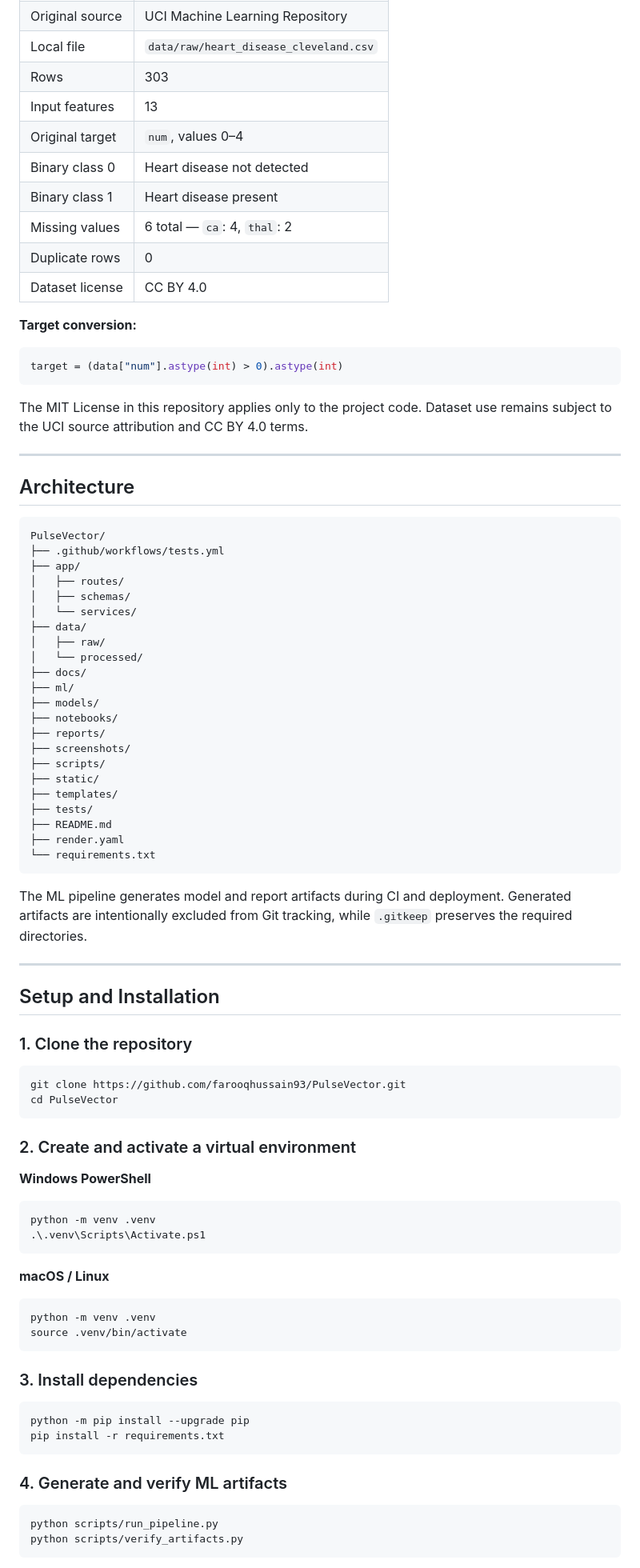
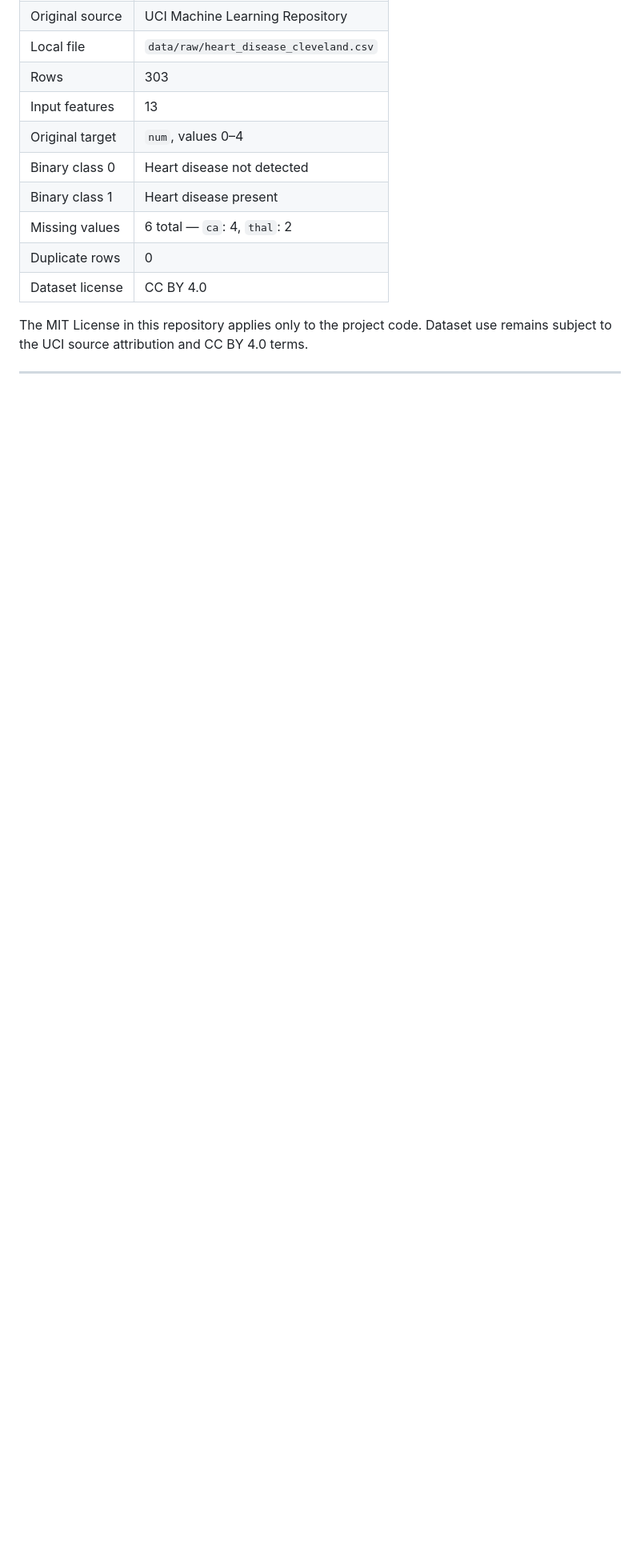
Before and after one commit to farooqhussain93/PulseVector, a Markdown page: README.md, the part around one of its changes. Shown at 80% size. Rendered like a GitHub page; blank space fills up the shorter version.

````diff
--- a/README.md
+++ b/README.md
@@ -159,83 +150,5 @@ Logistic Regression remained the selected model because it achieved the highest
 | Duplicate rows | 0 |
 | Dataset license | CC BY 4.0 |
 
-**Target conversion:**
-
-```python
-target = (data["num"].astype(int) > 0).astype(int)
-```
 
 The MIT License in this repository applies only to the project code. Dataset use remains subject to the UCI source attribution and CC BY 4.0 terms.
-
----
-
-## Architecture
-
-```text
-PulseVector/
-├── .github/workflows/tests.yml
-├── app/
-│   ├── routes/
-│   ├── schemas/
-│   └── services/
-├── data/
-│   ├── raw/
-│   └── processed/
-├── docs/
-├── ml/
-├── models/
-├── notebooks/
-├── reports/
-├── screenshots/
-├── scripts/
-├── static/
-├── templates/
-├── tests/
-├── README.md
-├── render.yaml
-└── requirements.txt
-```
-
-The ML pipeline generates model and report artifacts during CI and deployment. Generated artifacts are intentionally excluded from Git tracking, while `.gitkeep` preserves the required directories.
-
----
-
-## Setup and Installation
-
-### 1. Clone the repository
-
-```bash
-git clone https://github.com/farooqhussain93/PulseVector.git
-cd PulseVector
-```
-
-### 2. Create and activate a virtual environment
-
-**Windows PowerShell**
-
-```powershell
-python -m venv .venv
-.\.venv\Scripts\Activate.ps1
-```
-
-**macOS / Linux**
-
-```bash
-python -m venv .venv
-source .venv/bin/activate
-```
-
-### 3. Install dependencies
-
-```bash
-python -m pip install --upgrade pip
-pip install -r requirements.txt
-```
-
-### 4. Generate and verify ML artifacts
-
-```bash
-python scripts/run_pipeline.py
-python scripts/verify_artifacts.py
-```
-
````
Also changed, not shown: other parts of README.md (+0 -95 lines).
